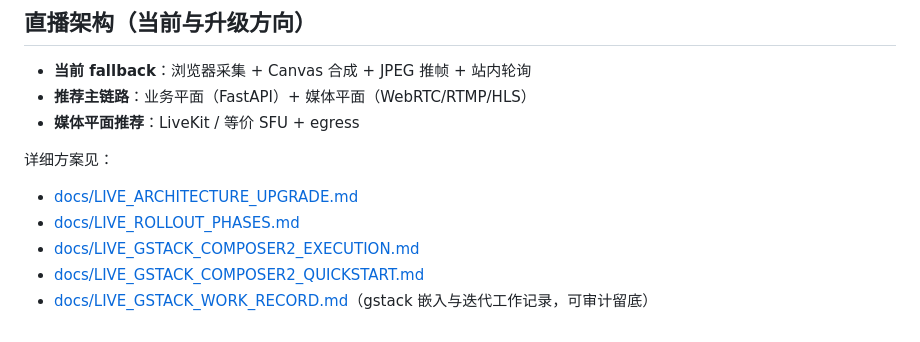
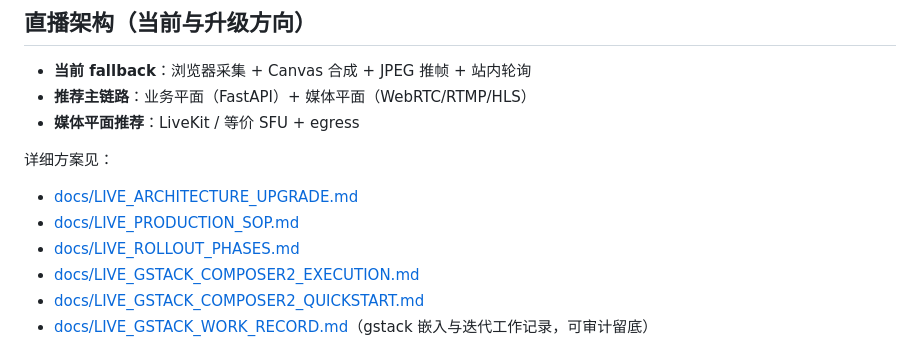
Before and after one commit to AIseek2025/USKing, a Markdown page: README.md, the part around the change. Drawn GitHub-style.

```diff
--- a/README.md
+++ b/README.md
@@ -67,6 +67,7 @@ git push -u origin main
 
 详细方案见：
 - [docs/LIVE_ARCHITECTURE_UPGRADE.md](docs/LIVE_ARCHITECTURE_UPGRADE.md)
+- [docs/LIVE_PRODUCTION_SOP.md](docs/LIVE_PRODUCTION_SOP.md)
 - [docs/LIVE_ROLLOUT_PHASES.md](docs/LIVE_ROLLOUT_PHASES.md)
 - [docs/LIVE_GSTACK_COMPOSER2_EXECUTION.md](docs/LIVE_GSTACK_COMPOSER2_EXECUTION.md)
 - [docs/LIVE_GSTACK_COMPOSER2_QUICKSTART.md](docs/LIVE_GSTACK_COMPOSER2_QUICKSTART.md)
```
Also changed, not shown: docs/LIVE_GLOBAL_REBUILD_COMPOSER2_TASKBOOK.md (added, +479 -0 lines), docs/LIVE_PRODUCTION_SOP.md (added, +243 -0 lines).
